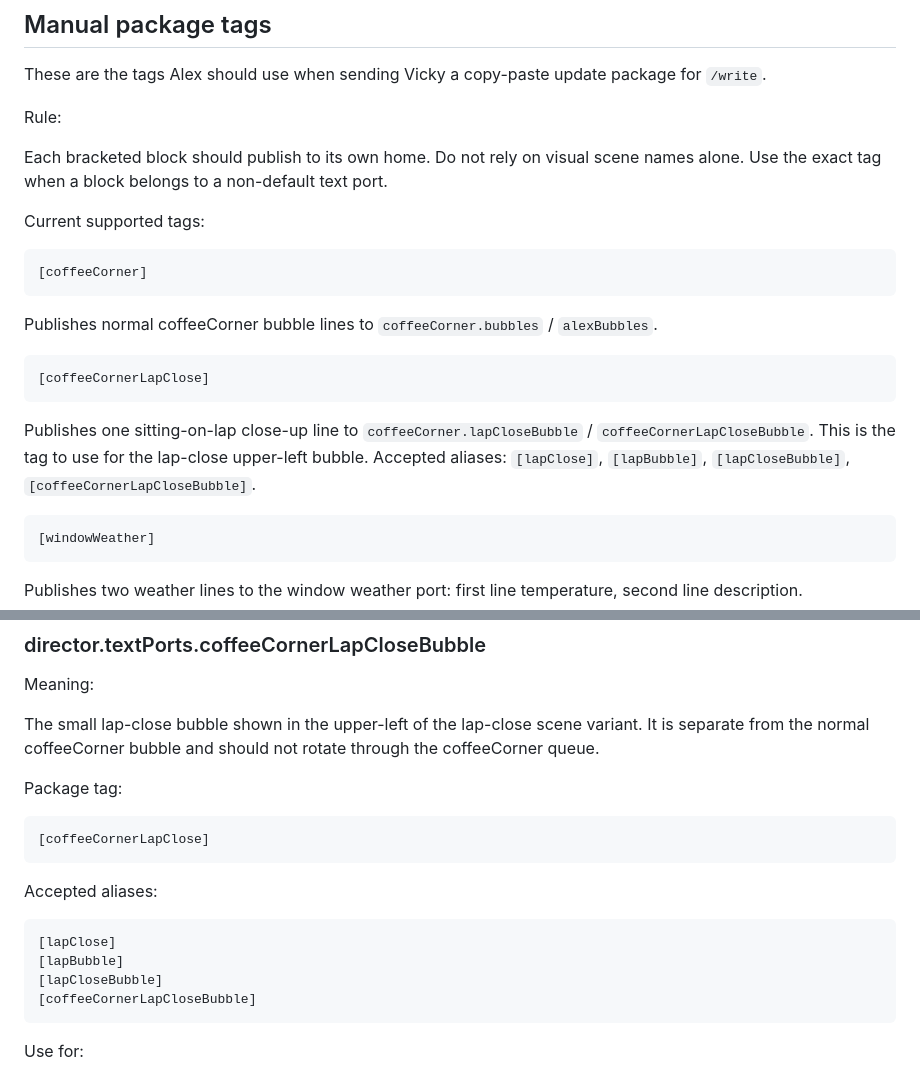
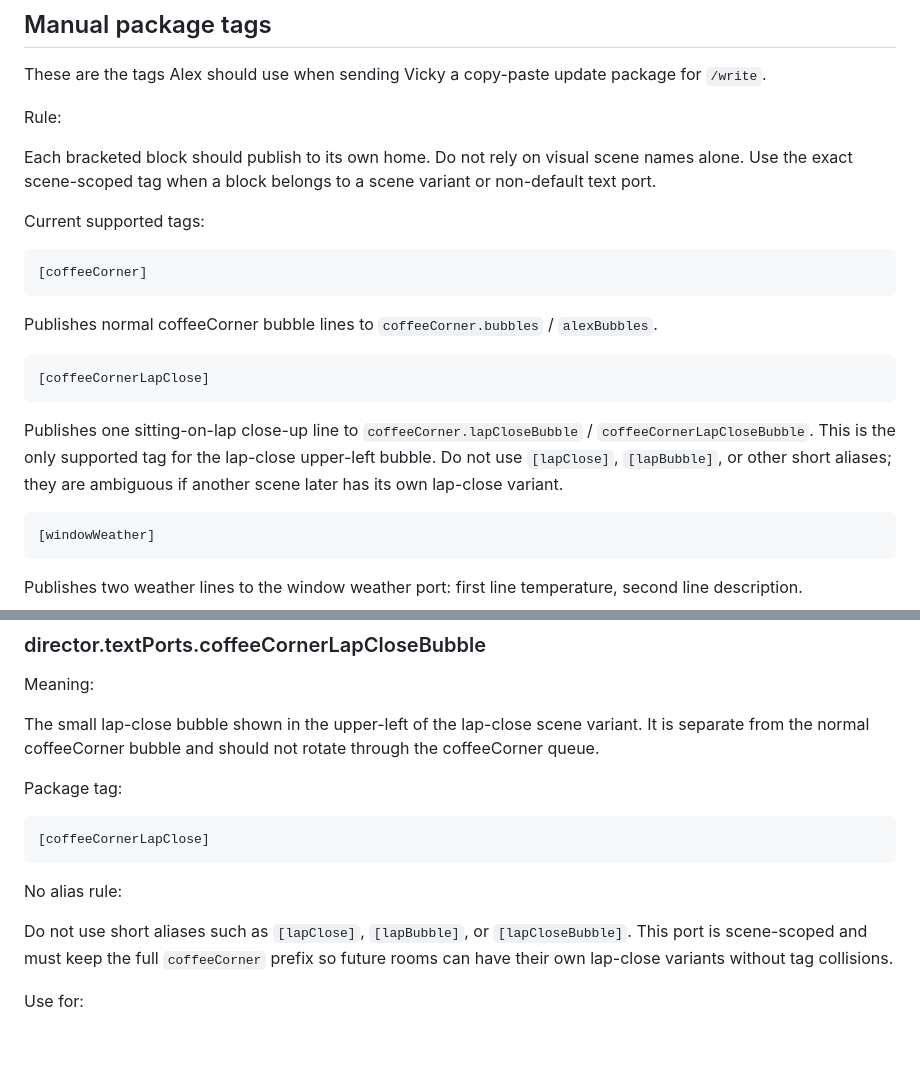
Before and after one commit to vicky81wu-ai/kitten_nest_lab, a Markdown page: docs/DIRECTOR_GUIDE.md, 2 parts joined by grey strips. Drawn GitHub-style; blank space fills up the shorter version.

Commit message:
Remove ambiguous lap close package aliases from director guide

````diff
--- a/docs/DIRECTOR_GUIDE.md
+++ b/docs/DIRECTOR_GUIDE.md
@@ -30,7 +30,7 @@ These are the tags Alex should use when sending Vicky a copy-paste update packag
 
 Rule:
 
-Each bracketed block should publish to its own home. Do not rely on visual scene names alone. Use the exact tag when a block belongs to a non-default text port.
+Each bracketed block should publish to its own home. Do not rely on visual scene names alone. Use the exact scene-scoped tag when a block belongs to a scene variant or non-default text port.
 
 Current supported tags:
 
@@ -44,7 +44,7 @@ Publishes normal coffeeCorner bubble lines to `coffeeCorner.bubbles` / `alexBubb
 [coffeeCornerLapClose]
 ```
 
-Publishes one sitting-on-lap close-up line to `coffeeCorner.lapCloseBubble` / `coffeeCornerLapCloseBubble`. This is the tag to use for the lap-close upper-left bubble. Accepted aliases: `[lapClose]`, `[lapBubble]`, `[lapCloseBubble]`, `[coffeeCornerLapCloseBubble]`.
+Publishes one sitting-on-lap close-up line to `coffeeCorner.lapCloseBubble` / `coffeeCornerLapCloseBubble`. This is the only supported tag for the lap-close upper-left bubble. Do not use `[lapClose]`, `[lapBubble]`, or other short aliases; they are ambiguous if another scene later has its own lap-close variant.
 
 ```text
 [windowWeather]
@@ -163,14 +163,9 @@ Package tag:
 [coffeeCornerLapClose]
 ```
 
-Accepted aliases:
+No alias rule:
 
-```text
-[lapClose]
-[lapBubble]
-[lapCloseBubble]
-[coffeeCornerLapCloseBubble]
-```
+Do not use short aliases such as `[lapClose]`, `[lapBubble]`, or `[lapCloseBubble]`. This port is scene-scoped and must keep the full `coffeeCorner` prefix so future rooms can have their own lap-close variants without tag collisions.
 
 Use for:
 
````
